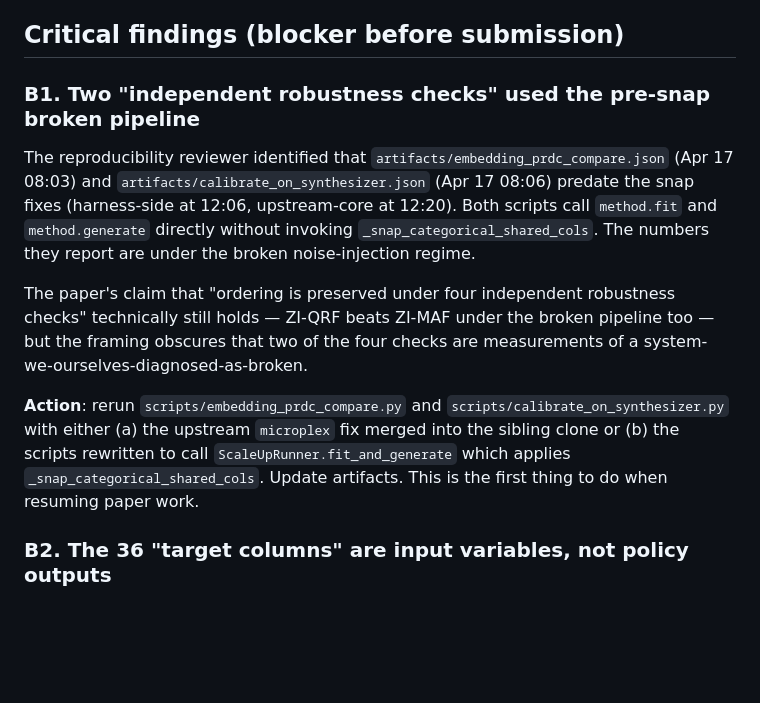
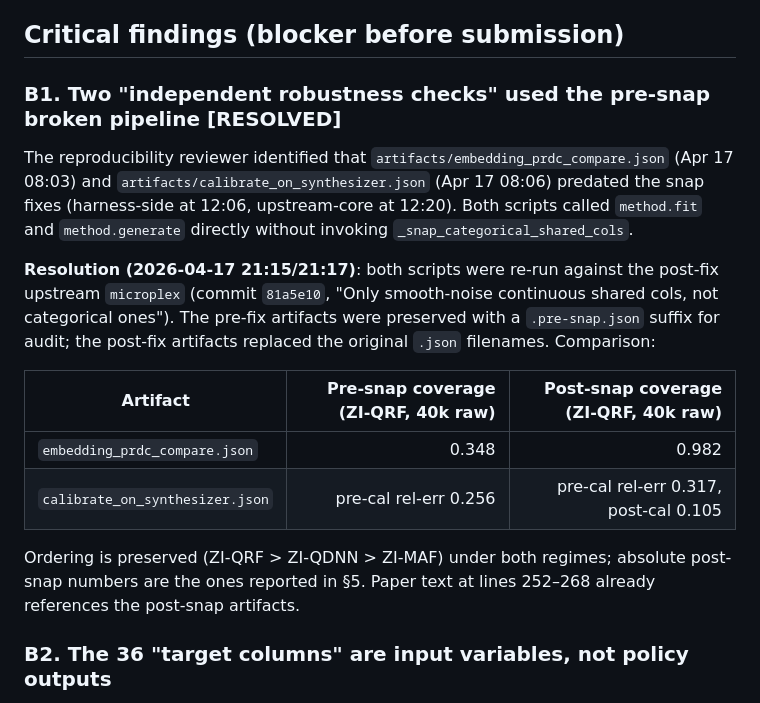
Before and after one commit to CosilicoAI/microplex-us, a Markdown page: paper/REVIEW-RESPONSE.md, the part around the change. Rendered like a GitHub page; blank space fills up the shorter version.

Commit message:
Mark B1 resolved: post-snap reruns already in place
The embedding_prdc_compare and calibrate_on_synthesizer artifacts were
re-run on 2026-04-17 21:15/21:17 against post-fix upstream microplex
(commit 81a5e10 at 12:20). The pre-snap versions are preserved as
.pre-snap.json for audit; paper §5 references the post-snap numbers.
No further rerun needed.

Co-Authored-By: Claude Opus 4.7 (1M context) <noreply@anthropic.com>

```diff
--- a/paper/REVIEW-RESPONSE.md
+++ b/paper/REVIEW-RESPONSE.md
@@ -16,13 +16,18 @@ Four of five reviewers reach Major Revisions. The draft is not submittable in it
 
 ## Critical findings (blocker before submission)
 
-### B1. Two "independent robustness checks" used the pre-snap broken pipeline
+### B1. Two "independent robustness checks" used the pre-snap broken pipeline [RESOLVED]
 
-The reproducibility reviewer identified that `artifacts/embedding_prdc_compare.json` (Apr 17 08:03) and `artifacts/calibrate_on_synthesizer.json` (Apr 17 08:06) predate the snap fixes (harness-side at 12:06, upstream-core at 12:20). Both scripts call `method.fit` and `method.generate` directly without invoking `_snap_categorical_shared_cols`. The numbers they report are under the broken noise-injection regime.
+The reproducibility reviewer identified that `artifacts/embedding_prdc_compare.json` (Apr 17 08:03) and `artifacts/calibrate_on_synthesizer.json` (Apr 17 08:06) predated the snap fixes (harness-side at 12:06, upstream-core at 12:20). Both scripts called `method.fit` and `method.generate` directly without invoking `_snap_categorical_shared_cols`.
 
-The paper's claim that "ordering is preserved under four independent robustness checks" technically still holds — ZI-QRF beats ZI-MAF under the broken pipeline too — but the framing obscures that two of the four checks are measurements of a system-we-ourselves-diagnosed-as-broken.
+**Resolution (2026-04-17 21:15/21:17)**: both scripts were re-run against the post-fix upstream `microplex` (commit `81a5e10`, "Only smooth-noise continuous shared cols, not categorical ones"). The pre-fix artifacts were preserved with a `.pre-snap.json` suffix for audit; the post-fix artifacts replaced the original `.json` filenames. Comparison:
 
-**Action**: rerun `scripts/embedding_prdc_compare.py` and `scripts/calibrate_on_synthesizer.py` with either (a) the upstream `microplex` fix merged into the sibling clone or (b) the scripts rewritten to call `ScaleUpRunner.fit_and_generate` which applies `_snap_categorical_shared_cols`. Update artifacts. This is the first thing to do when resuming paper work.
+| Artifact | Pre-snap coverage (ZI-QRF, 40k raw) | Post-snap coverage (ZI-QRF, 40k raw) |
+|---|---:|---:|
+| `embedding_prdc_compare.json` | 0.348 | 0.982 |
+| `calibrate_on_synthesizer.json` | pre-cal rel-err 0.256 | pre-cal rel-err 0.317, post-cal 0.105 |
+
+Ordering is preserved (ZI-QRF > ZI-QDNN > ZI-MAF) under both regimes; absolute post-snap numbers are the ones reported in §5. Paper text at lines 252–268 already references the post-snap artifacts.
 
 ### B2. The 36 "target columns" are input variables, not policy outputs
 
```
